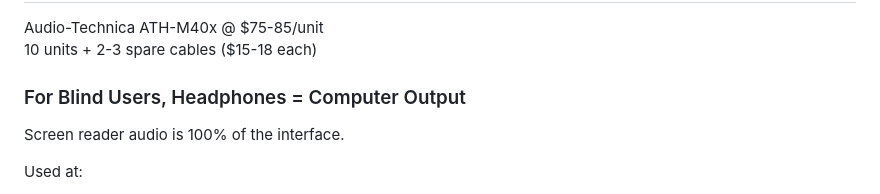
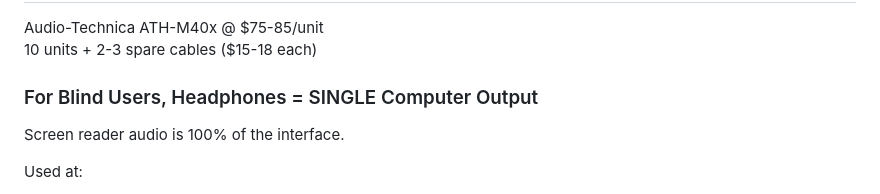
Before and after one commit to andrewle8/vietnam-assistive-tech-lab, a Markdown page: Documentation/Hardware.md, the part around the change. GitHub-like rendering.

```diff
--- a/Documentation/Hardware.md
+++ b/Documentation/Hardware.md
@@ -51,7 +51,7 @@ ARM/Snapdragon laptops run NVDA, Sao Mai VNVoice, LibreOffice MSI, and LEAP Game
 Audio-Technica ATH-M40x @ $75-85/unit
 10 units + 2-3 spare cables ($15-18 each)
 
-### For Blind Users, Headphones = Computer Output
+### For Blind Users, Headphones = SINGLE Computer Output
 Screen reader audio is 100% of the interface.
 
 Used at:
```
